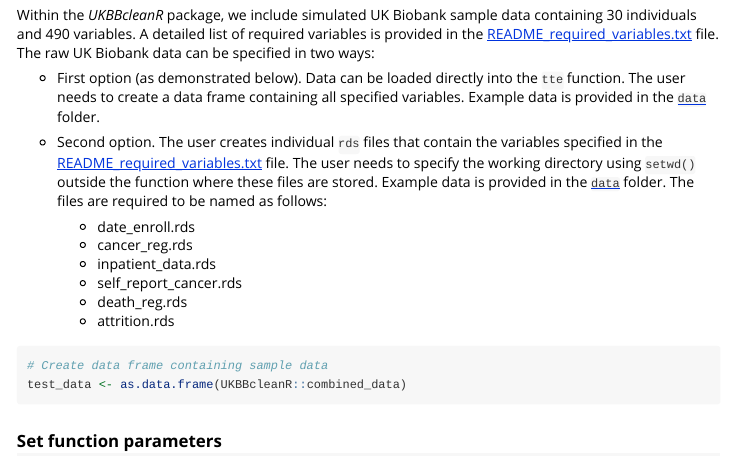
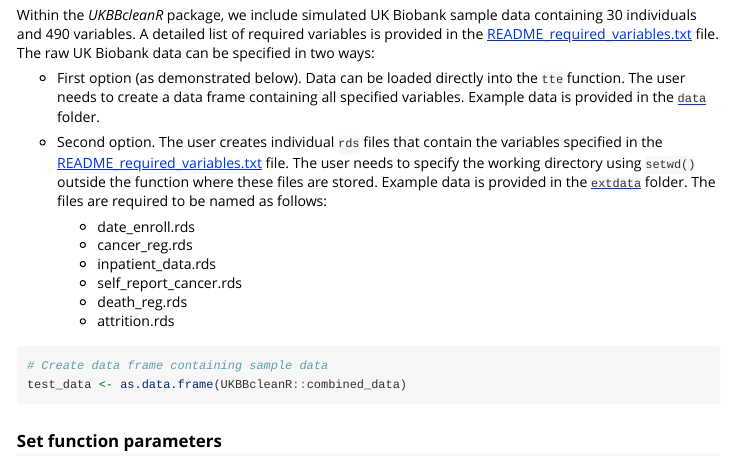
Before and after one commit to machiela-lab/UKBBcleanR, an R Markdown document (vignettes/vignette.Rmd): the page in a window 1100 px wide, from 1050 px down. Rendered offline with R 4.5, knitr and Pandoc, with nearby package versions; some code elsewhere in the file could not run offline; long lines of code are wrapped; common packages that the code uses without loading them are loaded.

Commit message:
Updated paths for RDS data files.

```diff
--- a/vignettes/vignette.Rmd
+++ b/vignettes/vignette.Rmd
@@ -48,7 +48,7 @@ Within the *UKBBcleanR* package, we include simulated UK Biobank sample data con
 
 * First option (as demonstrated below). Data can be loaded directly into the `tte` function. The user needs to create a data frame containing all specified variables. Example data is provided in the [`data`](https://github.com/machiela-lab/UKBBcleanR/tree/main/data) folder.
 
-* Second option. The user creates individual `rds` files that contain the variables specified in the [README_required_variables.txt](https://github.com/machiela-lab/UKBBcleanR/blob/main/data-raw/README_required_variables.txt) file. The user needs to specify the working directory using `setwd()` outside the function where these files are stored. Example data is provided in the [`data`](https://github.com/machiela-lab/UKBBcleanR/tree/main/data) folder. The files are required to be named as follows:
+* Second option. The user creates individual `rds` files that contain the variables specified in the [README_required_variables.txt](https://github.com/machiela-lab/UKBBcleanR/blob/main/data-raw/README_required_variables.txt) file. The user needs to specify the working directory using `setwd()` outside the function where these files are stored. Example data is provided in the [`extdata`](https://github.com/machiela-lab/UKBBcleanR/tree/main/inst/extdata) folder. The files are required to be named as follows:
     + date_enroll.rds
     + cancer_reg.rds
     + inpatient_data.rds
```
Also changed, not shown: README.md.
